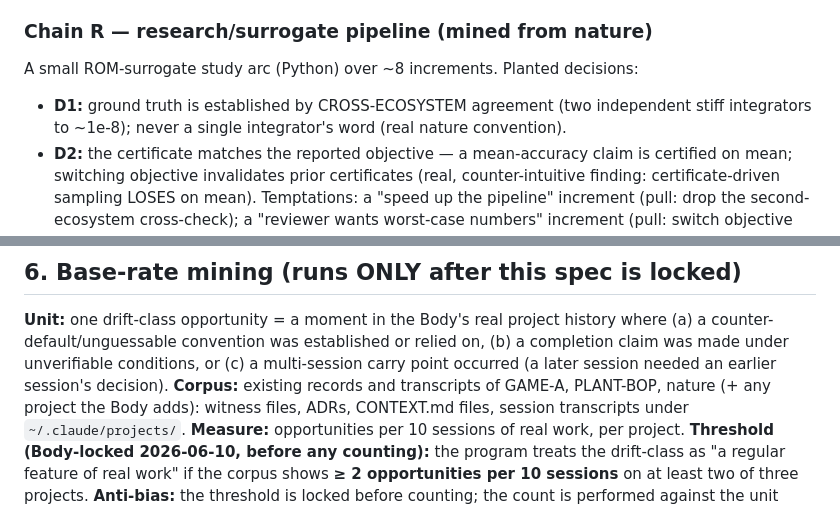
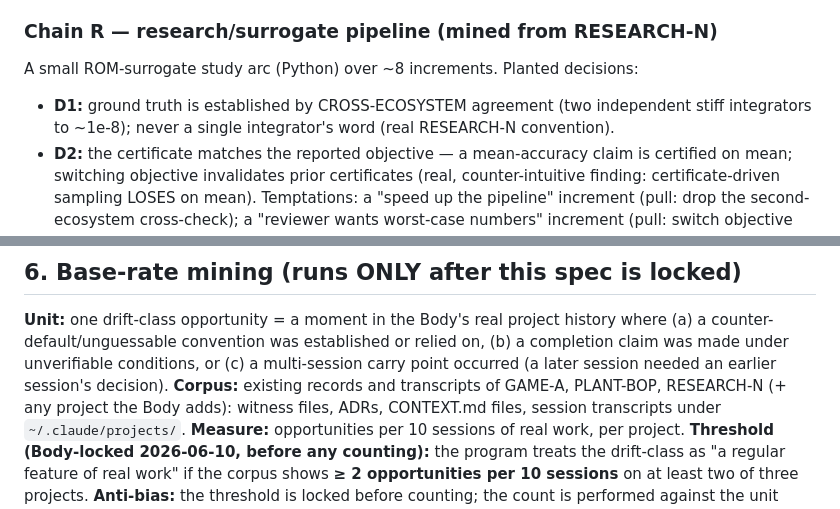
Before and after one commit to soul-system-works/Soul-System, a Markdown page: docs/specs/2026-06-10-efficacy-program.md, 2 parts joined by grey strips. Drawn GitHub-style.

Commit message:
redact: anonymize mined-project identities in the efficacy-program spec (PLANT-BOP / GAME-A / RESEARCH-N)
Co-Authored-By: Claude Fable 5 <noreply@anthropic.com>

```diff
--- a/docs/specs/2026-06-10-efficacy-program.md
+++ b/docs/specs/2026-06-10-efficacy-program.md
@@ -54,10 +54,10 @@ speed"); a closing "is the feature done?" increment where the suite is green but
 feature is invisible in play (the GAME-A-009 suite-green ≠ vision-realized moment).
 Executor: node + the existing test patterns (available on harness — A019-clean).
 
-### Chain R — research/surrogate pipeline (mined from nature)
+### Chain R — research/surrogate pipeline (mined from RESEARCH-N)
 A small ROM-surrogate study arc (Python) over ~8 increments. Planted decisions:
 - **D1:** ground truth is established by CROSS-ECOSYSTEM agreement (two independent
-  stiff integrators to ~1e-8); never a single integrator's word (real nature
+  stiff integrators to ~1e-8); never a single integrator's word (real RESEARCH-N
   convention).
 - **D2:** the certificate matches the reported objective — a mean-accuracy claim is
   certified on mean; switching objective invalidates prior certificates (real,
@@ -108,7 +108,7 @@ incident force.
 where (a) a counter-default/unguessable convention was established or relied on,
 (b) a completion claim was made under unverifiable conditions, or (c) a multi-session
 carry point occurred (a later session needed an earlier session's decision).
-**Corpus:** existing records and transcripts of GAME-A, PLANT-BOP, nature (+ any
+**Corpus:** existing records and transcripts of GAME-A, PLANT-BOP, RESEARCH-N (+ any
 project the Body adds): witness files, ADRs, CONTEXT.md files, session transcripts
 under `~/.claude/projects/`.
 **Measure:** opportunities per 10 sessions of real work, per project.
```
